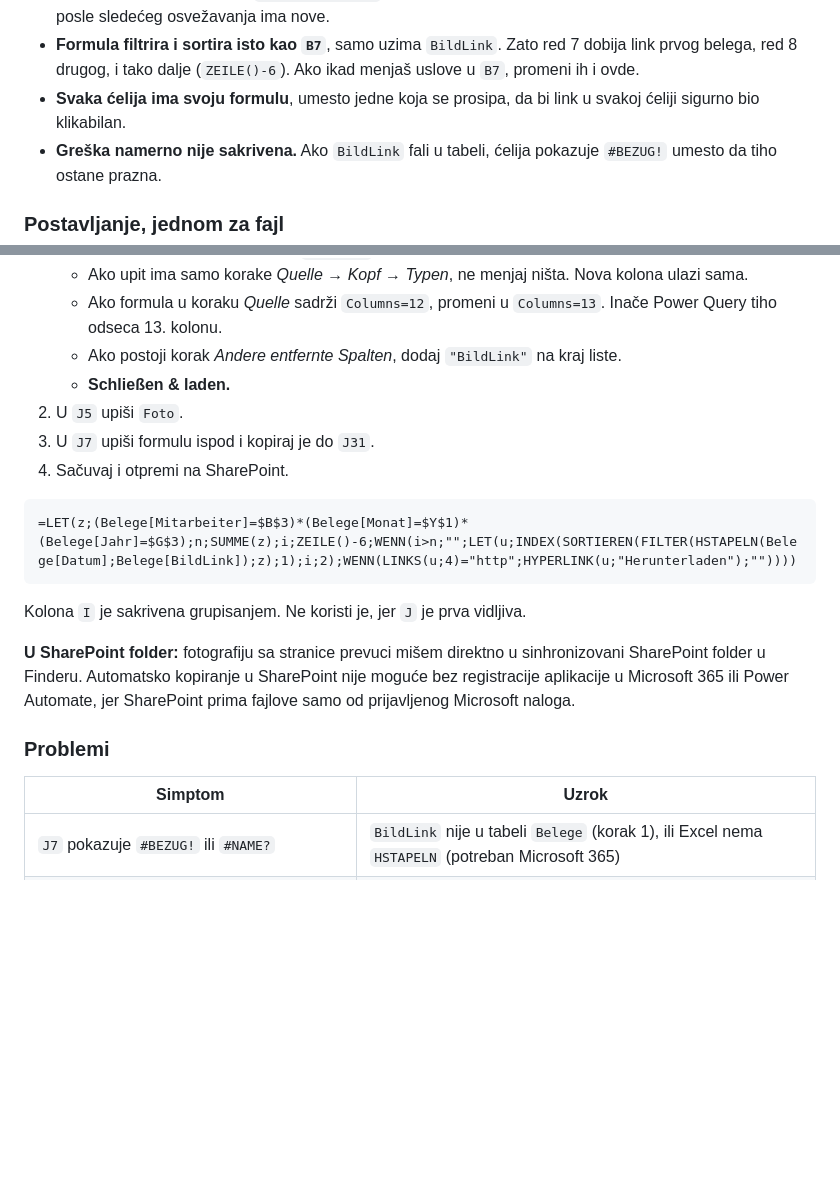
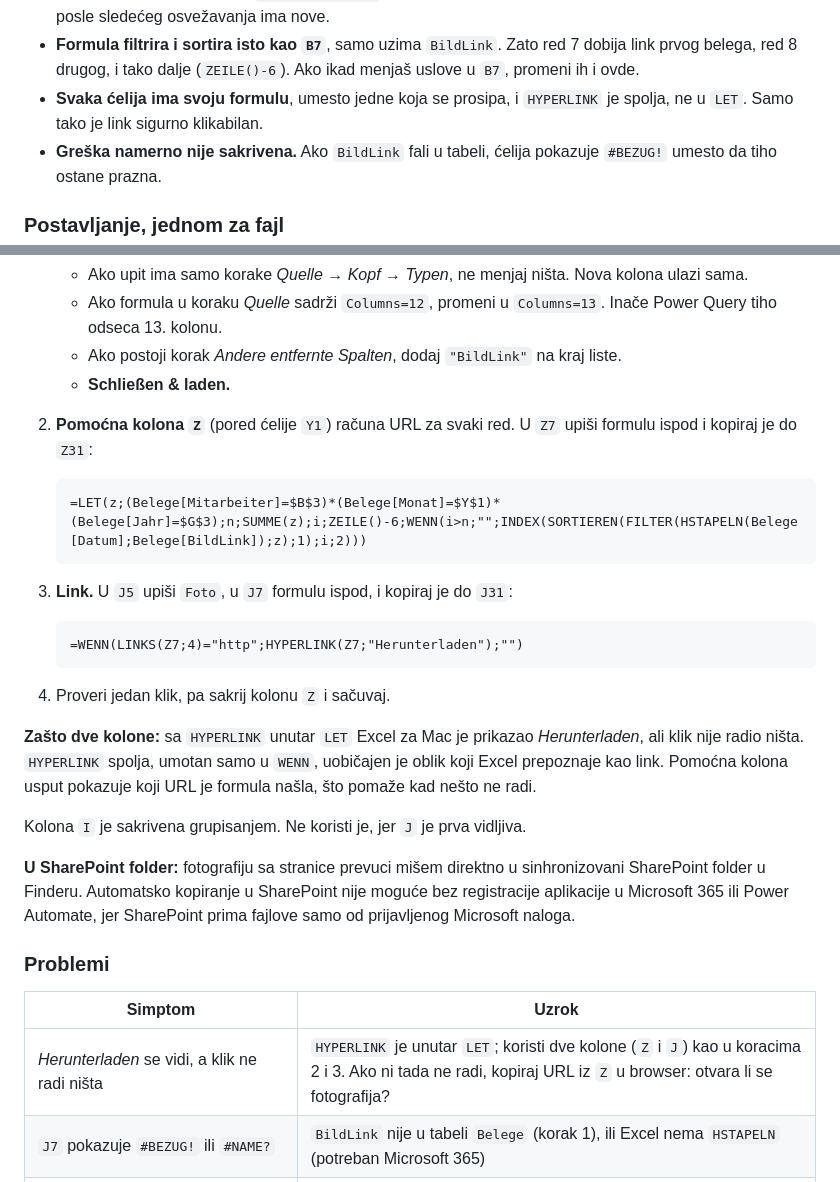
Before and after one commit to dusanmiladinovicVNM/Spesen, a Markdown page: Excel.md, 2 parts joined by grey strips. Drawn GitHub-style; blank space fills up the shorter version.

Commit message:
Excel.md: HYPERLINK außerhalb von LET, URL in Hilfsspalte Z
Mit HYPERLINK innerhalb von LET zeigte Excel für Mac den Text, ein
Klick bewirkte aber nichts. Jetzt rechnet Z7:Z31 die URL, J7:J31 ist
nur noch WENN(...;HYPERLINK(Z7;...);"").

Co-Authored-By: Claude Opus 5.5 <noreply@anthropic.com>
Claude-Session: https://claude.ai/code/session_01TbVcC8nngZyV636LLJJHdq

````diff
--- a/Excel.md
+++ b/Excel.md
@@ -90,8 +90,8 @@ Google naloga i u browseru koji je prijavljen na više Google naloga.
 - **Formula filtrira i sortira isto kao `B7`**, samo uzima `BildLink`. Zato
   red 7 dobija link prvog belega, red 8 drugog, i tako dalje (`ZEILE()-6`).
   Ako ikad menjaš uslove u `B7`, promeni ih i ovde.
-- **Svaka ćelija ima svoju formulu**, umesto jedne koja se prosipa, da bi link
-  u svakoj ćeliji sigurno bio klikabilan.
+- **Svaka ćelija ima svoju formulu**, umesto jedne koja se prosipa, i
+  `HYPERLINK` je spolja, ne u `LET`. Samo tako je link sigurno klikabilan.
 - **Greška namerno nije sakrivena.** Ako `BildLink` fali u tabeli, ćelija
   pokazuje `#BEZUG!` umesto da tiho ostane prazna.
 
@@ -108,13 +108,26 @@ Google naloga i u browseru koji je prijavljen na više Google naloga.
    - Ako postoji korak *Andere entfernte Spalten*, dodaj `"BildLink"` na kraj
      liste.
    - **Schließen & laden.**
-2. U `J5` upiši `Foto`.
-3. U `J7` upiši formulu ispod i kopiraj je do `J31`.
-4. Sačuvaj i otpremi na SharePoint.
+2. **Pomoćna kolona `Z`** (pored ćelije `Y1`) računa URL za svaki red.
+   U `Z7` upiši formulu ispod i kopiraj je do `Z31`:
 
-```
-=LET(z;(Belege[Mitarbeiter]=$B$3)*(Belege[Monat]=$Y$1)*(Belege[Jahr]=$G$3);n;SUMME(z);i;ZEILE()-6;WENN(i>n;"";LET(u;INDEX(SORTIEREN(FILTER(HSTAPELN(Belege[Datum];Belege[BildLink]);z);1);i;2);WENN(LINKS(u;4)="http";HYPERLINK(u;"Herunterladen");""))))
-```
+   ```
+   =LET(z;(Belege[Mitarbeiter]=$B$3)*(Belege[Monat]=$Y$1)*(Belege[Jahr]=$G$3);n;SUMME(z);i;ZEILE()-6;WENN(i>n;"";INDEX(SORTIEREN(FILTER(HSTAPELN(Belege[Datum];Belege[BildLink]);z);1);i;2)))
+   ```
+
+3. **Link.** U `J5` upiši `Foto`, u `J7` formulu ispod, i kopiraj je do `J31`:
+
+   ```
+   =WENN(LINKS(Z7;4)="http";HYPERLINK(Z7;"Herunterladen");"")
+   ```
+
+4. Proveri jedan klik, pa sakrij kolonu `Z` i sačuvaj.
+
+**Zašto dve kolone:** sa `HYPERLINK` unutar `LET` Excel za Mac je
+prikazao *Herunterladen*, ali klik nije radio ništa. `HYPERLINK` spolja,
+umotan samo u `WENN`, uobičajen je oblik koji Excel prepoznaje kao link.
+Pomoćna kolona usput pokazuje koji URL je formula našla, što pomaže kad
+nešto ne radi.
 
 Kolona `I` je sakrivena grupisanjem. Ne koristi je, jer `J` je prva vidljiva.
 
@@ -128,6 +141,7 @@ Microsoft naloga.
 
 | Simptom | Uzrok |
 |---|---|
+| *Herunterladen* se vidi, a klik ne radi ništa | `HYPERLINK` je unutar `LET`; koristi dve kolone (`Z` i `J`) kao u koracima 2 i 3. Ako ni tada ne radi, kopiraj URL iz `Z` u browser: otvara li se fotografija? |
 | `J7` pokazuje `#BEZUG!` ili `#NAME?` | `BildLink` nije u tabeli `Belege` (korak 1), ili Excel nema `HSTAPELN` (potreban Microsoft 365) |
 | Power Query pokazuje *Spalten: 12* | server još vraća stari kod: u Apps Scriptu **Neue Version**, pa *Vorschau aktualisieren* |
 | Fotografija postoji u aplikaciji, a link nema | Excel nije osvežen (**Daten → Alle aktualisieren**) |
````
